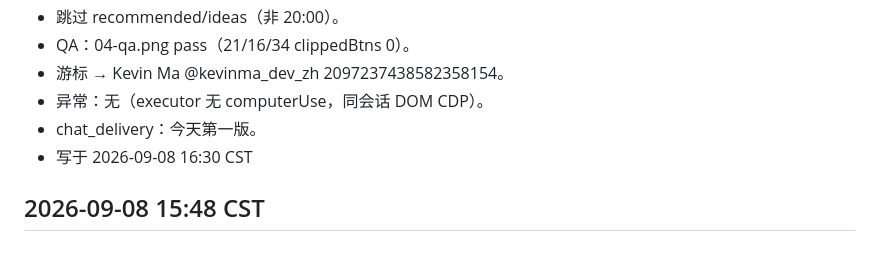
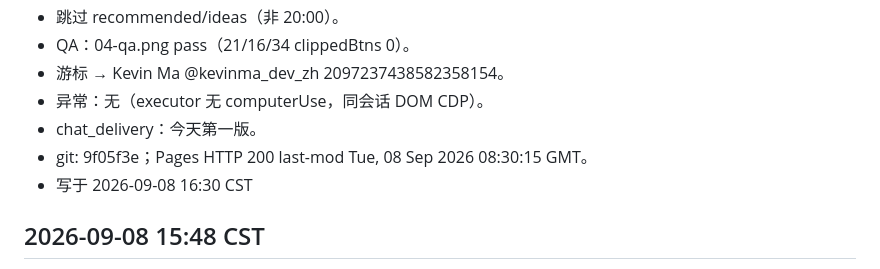
Before and after one commit to t512192641/x-following, a Markdown page: changelog.md, the part around the change. Rendered like a GitHub page.

Commit message:
docs: 4:00 changelog 补 git/Pages 证据

```diff
--- a/changelog.md
+++ b/changelog.md
@@ -9,6 +9,7 @@
 - 游标 → Kevin Ma @kevinma_dev_zh 2097237438582358154。
 - 异常：无（executor 无 computerUse，同会话 DOM CDP）。
 - chat_delivery：今天第一版。
+- git: 9f05f3e；Pages HTTP 200 last-mod Tue, 08 Sep 2026 08:30:15 GMT。
 - 写于 2026-09-08 16:30 CST
 
 ## 2026-09-08 15:48 CST
```
